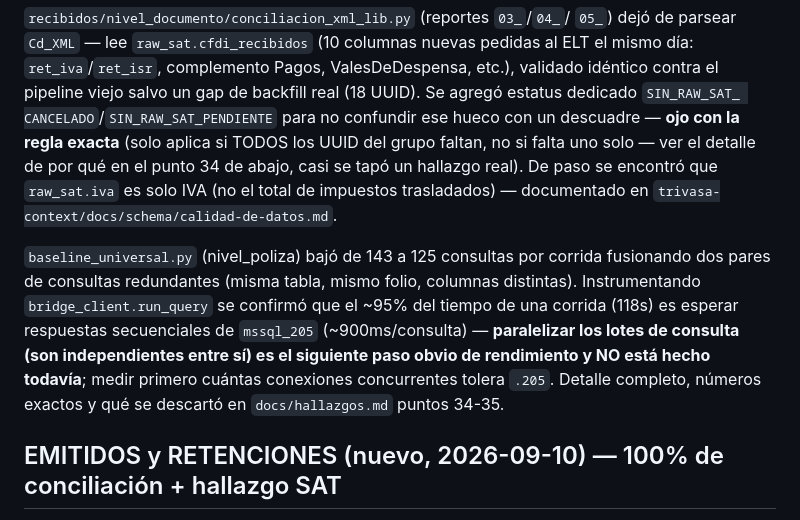
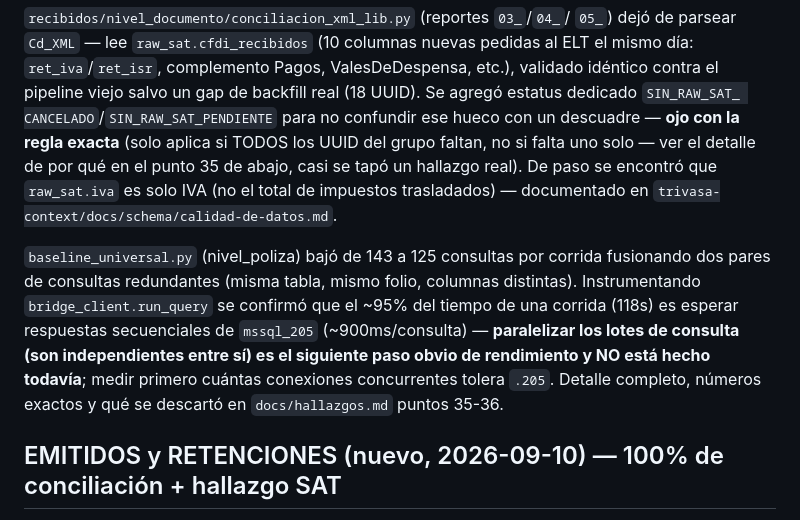
Before and after one commit to ehalso/conciliacion-cfdi, a Markdown page: PROGRESS.md, the part around the change. Drawn GitHub-style.

Commit message:
Corrige numeración residual de hallazgos.md en PROGRESS.md tras el merge
Dos referencias a "punto 34"/"puntos 34-35" que quedaron fuera de los
hunks en conflicto del merge anterior (d4ce0c7) -- correspondían al
contenido que se renumeró a 35/36 al resolver la colisión de numeración
entre esta rama y worktree-solid-consulta.

Co-Authored-By: Claude Sonnet 5 <noreply@anthropic.com>
Claude-Session: https://claude.ai/code/session_01Ln4d63imJSCoF2pD6utT4b

```diff
--- a/PROGRESS.md
+++ b/PROGRESS.md
@@ -91,7 +91,7 @@ gap de backfill real (18 UUID). Se agregó estatus dedicado `SIN_RAW_SAT_
 CANCELADO`/`SIN_RAW_SAT_PENDIENTE` para no confundir ese hueco con un
 descuadre — **ojo con la regla exacta** (solo aplica si TODOS los UUID del
 grupo faltan, no si falta uno solo — ver el detalle de por qué en el punto
-34 de abajo, casi se tapó un hallazgo real). De paso se encontró que
+35 de abajo, casi se tapó un hallazgo real). De paso se encontró que
 `raw_sat.iva` es solo IVA (no el total de impuestos trasladados) —
 documentado en `trivasa-context/docs/schema/calidad-de-datos.md`.
 
@@ -103,7 +103,7 @@ respuestas secuenciales de `mssql_205` (~900ms/consulta) — **paralelizar
 los lotes de consulta (son independientes entre sí) es el siguiente paso
 obvio de rendimiento y NO está hecho todavía**; medir primero cuántas
 conexiones concurrentes tolera `.205`. Detalle completo, números exactos y
-qué se descartó en `docs/hallazgos.md` puntos 34-35.
+qué se descartó en `docs/hallazgos.md` puntos 35-36.
 
 ## EMITIDOS y RETENCIONES (nuevo, 2026-09-10) — 100% de conciliación + hallazgo SAT
 
```
